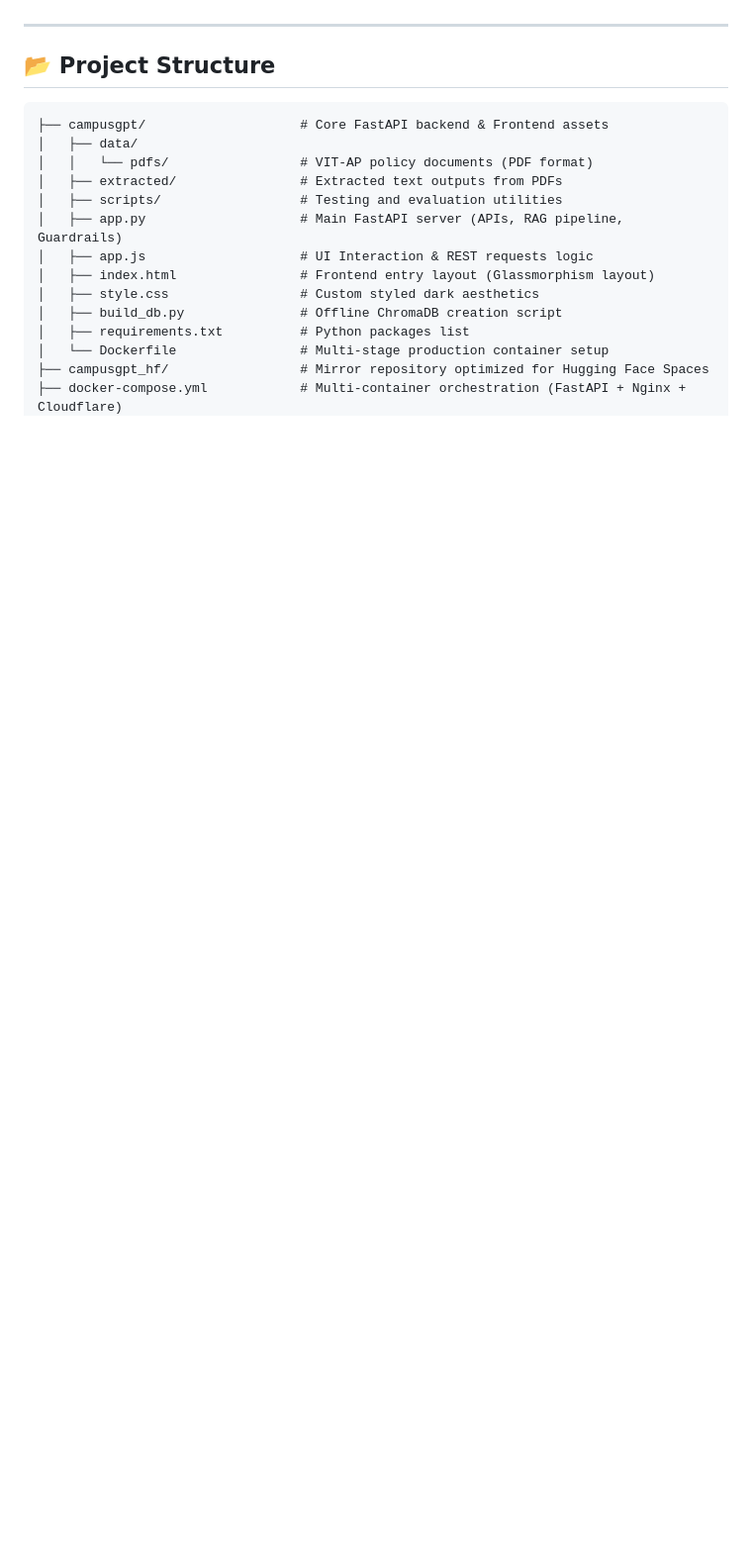
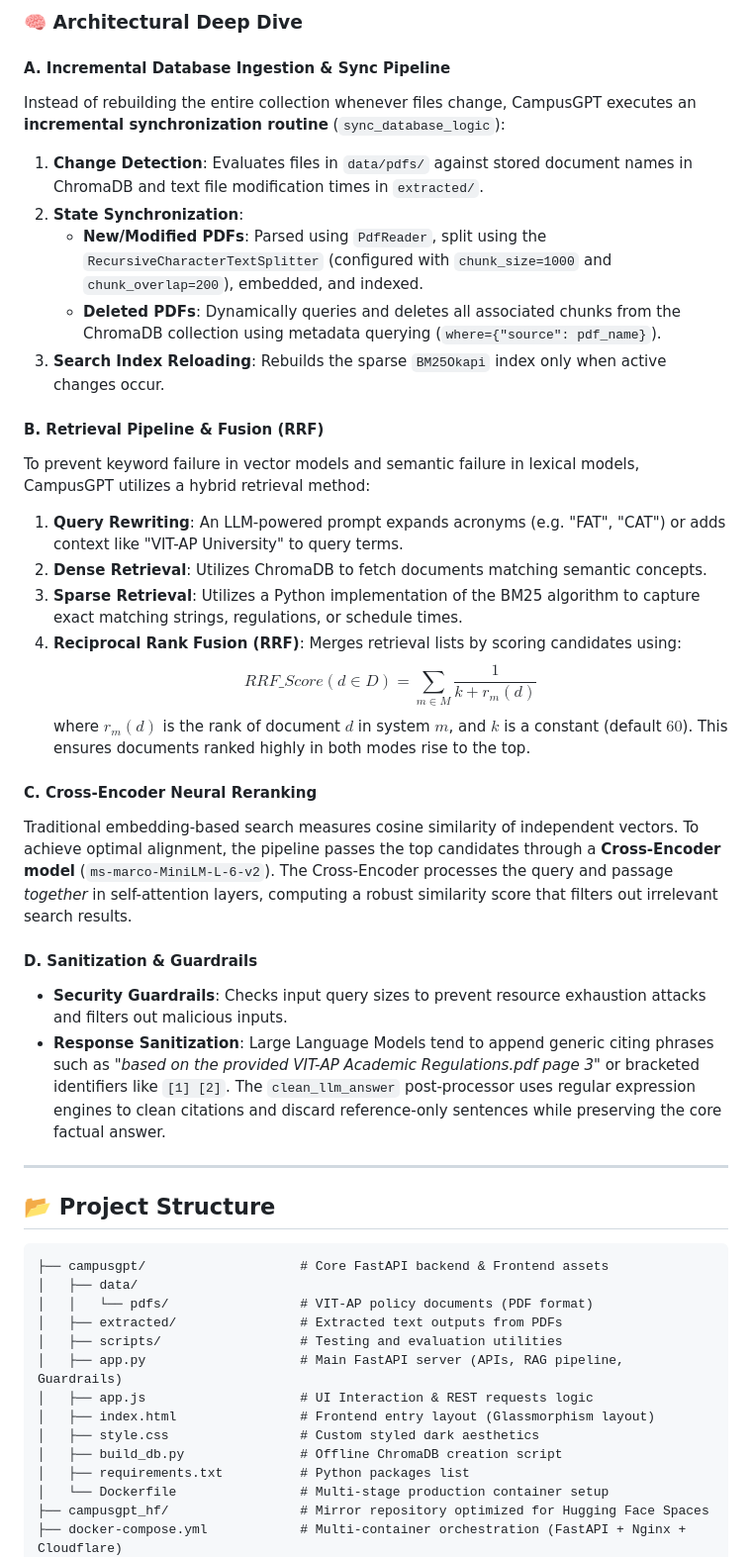
Before and after one commit to Ramani01/vitap-campusgpt, a Markdown page: README.md, the part around one of its changes. Shown at 99% size. Rendered like a GitHub page; blank space fills up the shorter version.

Commit message:
Update README.md with system architecture diagram and deep dive explanation

```diff
--- a/README.md
+++ b/README.md
@@ -25,3 +84,28 @@
+### 🧠 Architectural Deep Dive
+
+#### A. Incremental Database Ingestion & Sync Pipeline
+Instead of rebuilding the entire collection whenever files change, CampusGPT executes an **incremental synchronization routine** (`sync_database_logic`):
+1.  **Change Detection**: Evaluates files in `data/pdfs/` against stored document names in ChromaDB and text file modification times in `extracted/`.
+2.  **State Synchronization**:
+    *   **New/Modified PDFs**: Parsed using `PdfReader`, split using the `RecursiveCharacterTextSplitter` (configured with `chunk_size=1000` and `chunk_overlap=200`), embedded, and indexed.
+    *   **Deleted PDFs**: Dynamically queries and deletes all associated chunks from the ChromaDB collection using metadata querying (`where={"source": pdf_name}`).
+3.  **Search Index Reloading**: Rebuilds the sparse `BM25Okapi` index only when active changes occur.
+
+#### B. Retrieval Pipeline & Fusion (RRF)
+To prevent keyword failure in vector models and semantic failure in lexical models, CampusGPT utilizes a hybrid retrieval method:
+1.  **Query Rewriting**: An LLM-powered prompt expands acronyms (e.g. "FAT", "CAT") or adds context like "VIT-AP University" to query terms.
+2.  **Dense Retrieval**: Utilizes ChromaDB to fetch documents matching semantic concepts.
+3.  **Sparse Retrieval**: Utilizes a Python implementation of the BM25 algorithm to capture exact matching strings, regulations, or schedule times.
+4.  **Reciprocal Rank Fusion (RRF)**: Merges retrieval lists by scoring candidates using:
+    $$RRF\_Score(d \in D) = \sum_{m \in M} \frac{1}{k + r_m(d)}$$
+    where $r_m(d)$ is the rank of document $d$ in system $m$, and $k$ is a constant (default $60$). This ensures documents ranked highly in both modes rise to the top.
+
+#### C. Cross-Encoder Neural Reranking
+Traditional embedding-based search measures cosine similarity of independent vectors. To achieve optimal alignment, the pipeline passes the top candidates through a **Cross-Encoder model** (`ms-marco-MiniLM-L-6-v2`). The Cross-Encoder processes the query and passage *together* in self-attention layers, computing a robust similarity score that filters out irrelevant search results.
+
+#### D. Sanitization & Guardrails
+*   **Security Guardrails**: Checks input query sizes to prevent resource exhaustion attacks and filters out malicious inputs.
+*   **Response Sanitization**: Large Language Models tend to append generic citing phrases such as *"based on the provided VIT-AP Academic Regulations.pdf page 3"* or bracketed identifiers like `[1] [2]`. The `clean_llm_answer` post-processor uses regular expression engines to clean citations and discard reference-only sentences while preserving the core factual answer.
 
 ---
 
```
Also changed, not shown: other parts of README.md (+59 -0 lines).
